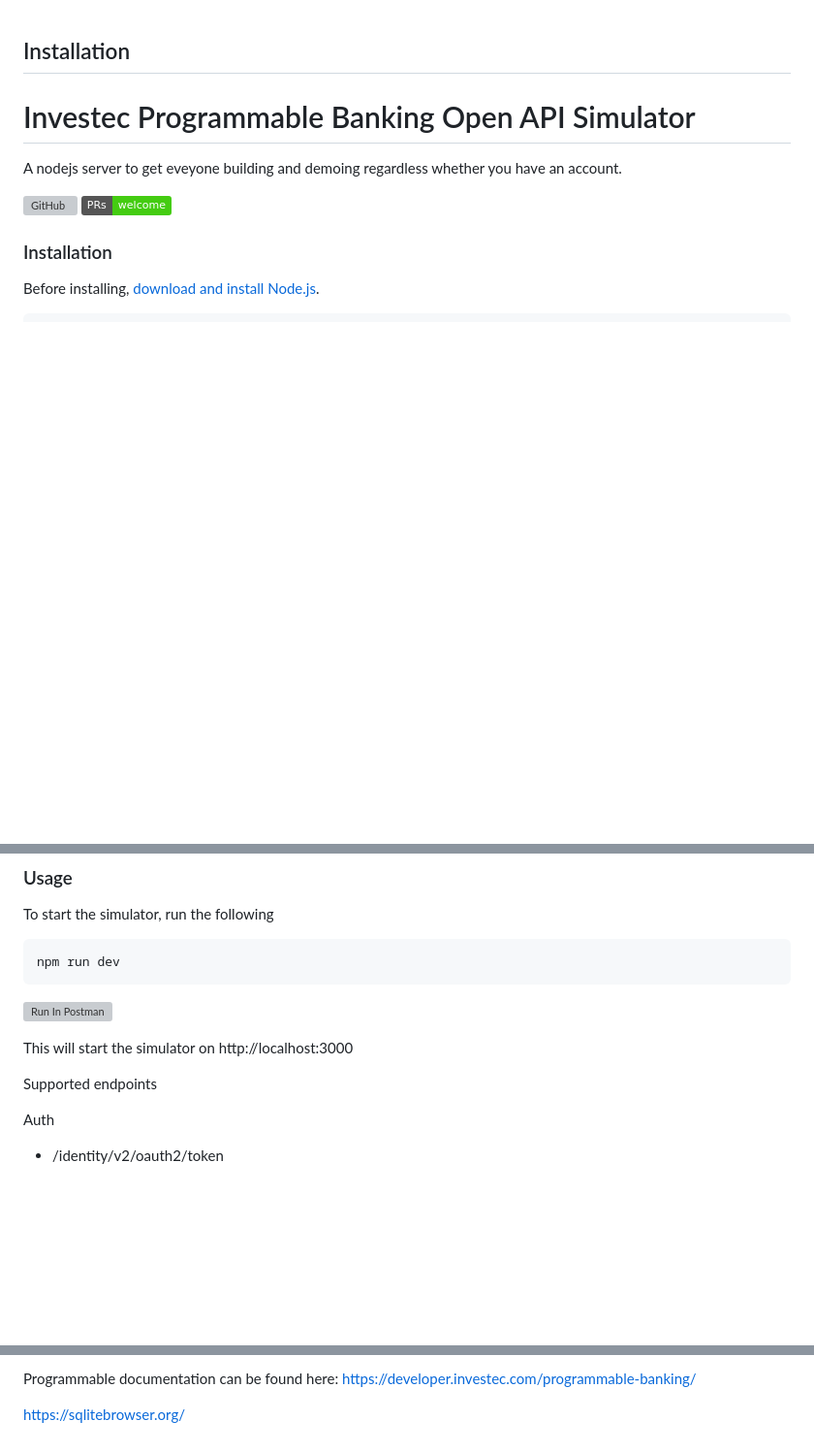
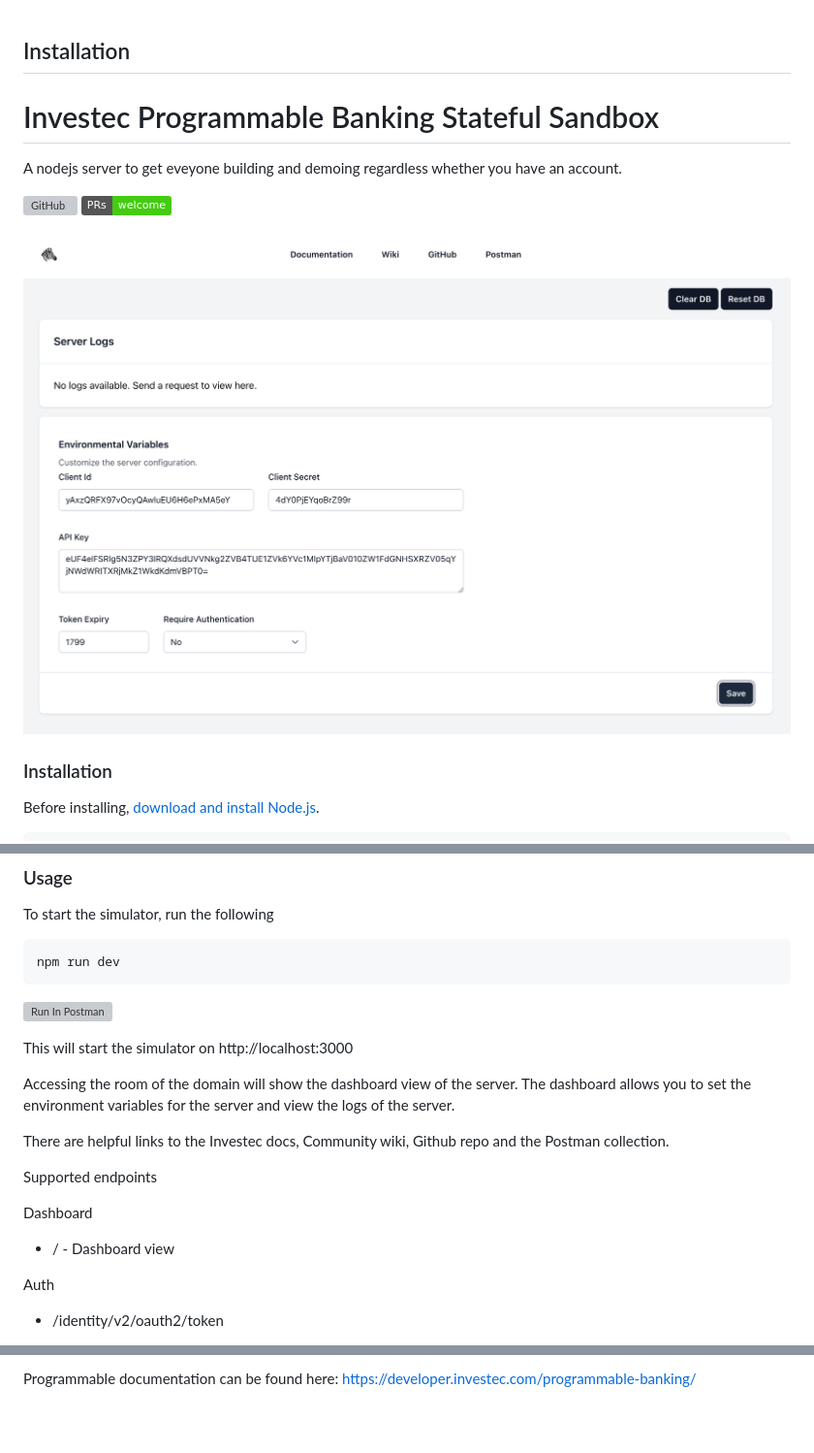
Before and after one commit to devinpearson/programmable-banking-sim, a Markdown page: README.md, 3 parts joined by grey strips. Shown at 97% size. Drawn GitHub-style; pictures changed too: images/dashboard.png (added); badges without logos; blank space fills up the shorter version; grey boxes are pictures that could not be loaded.

Commit message:
Added Dashboard image

```diff
--- a/README.md
+++ b/README.md
@@ -1,11 +1,13 @@
 ## Installation
 
-# Investec Programmable Banking Open API Simulator
+# Investec Programmable Banking Stateful Sandbox
 
 A nodejs server to get eveyone building and demoing regardless whether you have an account.
 
 ![GitHub](https://img.shields.io/github/license/devinpearson/programmable-banking-sim)
 [![PRs Welcome](https://img.shields.io/badge/PRs-welcome-brightgreen.svg?style=round-square)](https://github.com/devinpearson/programmable-banking-sim/pulls)
+
+![Dashboard view](/images/dashboard.png)
 
 ### Installation
 Before installing, [download and install Node.js](https://nodejs.org/en/download/).
@@ -28,7 +30,14 @@ npm run dev
 
 This will start the simulator on http://localhost:3000
 
+Accessing the room of the domain will show the dashboard view of the server. The dashboard allows you to set the environment variables for the server and view the logs of the server.
+
+There are helpful links to the Investec docs, Community wiki, Github repo and the Postman collection.
+
 Supported endpoints
+
+Dashboard
+- / - Dashboard view
 
 Auth
 - /identity/v2/oauth2/token
@@ -50,6 +59,3 @@ Mock API only endpoints
 - DELETE /za/pb/v1/accounts/:accountId - Deletes the account and its transactions
 
 Programmable documentation can be found here: https://developer.investec.com/programmable-banking/
-
-
-https://sqlitebrowser.org/
```
Also changed, not shown: 4 other files.
